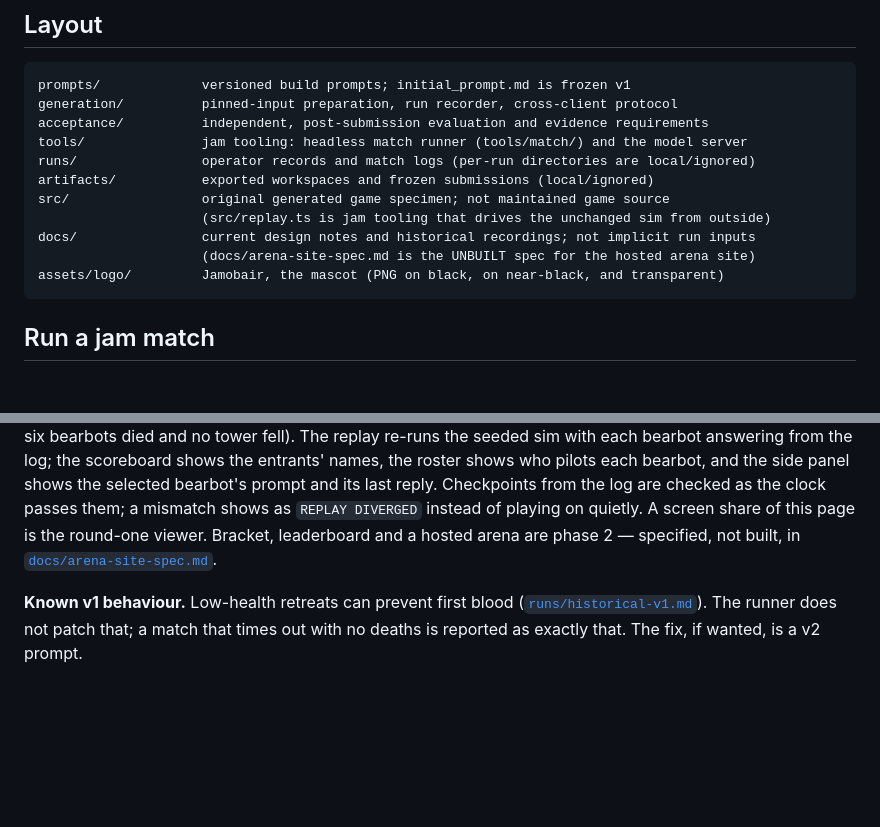
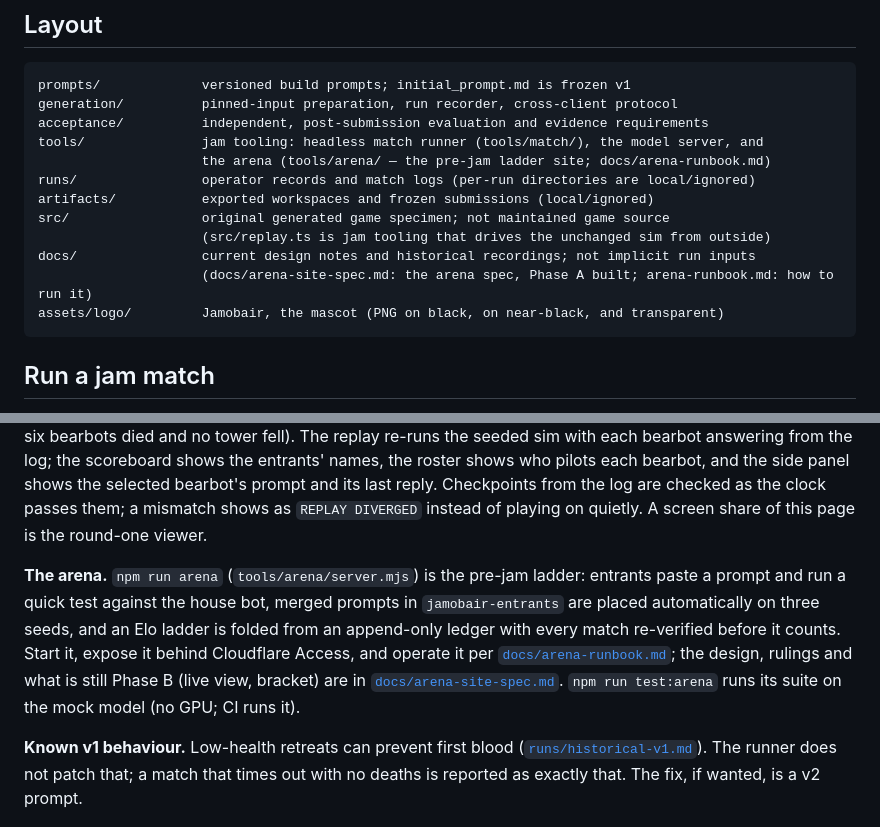
Before and after one commit to kumouri/promptlane, a Markdown page: README.md, 2 parts joined by grey strips. GitHub-like rendering; blank space fills up the shorter version.

````diff
--- a/README.md
+++ b/README.md
@@ -54,13 +54,14 @@ un-hear.
 prompts/             versioned build prompts; initial_prompt.md is frozen v1
 generation/          pinned-input preparation, run recorder, cross-client protocol
 acceptance/          independent, post-submission evaluation and evidence requirements
-tools/               jam tooling: headless match runner (tools/match/) and the model server
+tools/               jam tooling: headless match runner (tools/match/), the model server, and
+                     the arena (tools/arena/ — the pre-jam ladder site; docs/arena-runbook.md)
 runs/                operator records and match logs (per-run directories are local/ignored)
 artifacts/           exported workspaces and frozen submissions (local/ignored)
 src/                 original generated game specimen; not maintained game source
                      (src/replay.ts is jam tooling that drives the unchanged sim from outside)
 docs/                current design notes and historical recordings; not implicit run inputs
-                     (docs/arena-site-spec.md is the UNBUILT spec for the hosted arena site)
+                     (docs/arena-site-spec.md: the arena spec, Phase A built; arena-runbook.md: how to run it)
 assets/logo/         Jamobair, the mascot (PNG on black, on near-black, and transparent)
 ```
 
@@ -118,8 +119,15 @@ bearbot answering from the log; the scoreboard shows the entrants' names, the ro
 pilots each bearbot, and the side panel shows the selected bearbot's prompt and its last reply.
 Checkpoints from the log are checked as the clock passes them; a mismatch shows as
 `REPLAY DIVERGED` instead of playing on quietly. A screen share of this page is the round-one
-viewer. Bracket, leaderboard and a hosted arena are phase 2 — specified, not built, in
-[`docs/arena-site-spec.md`](docs/arena-site-spec.md).
+viewer.
+
+**The arena.** `npm run arena` (`tools/arena/server.mjs`) is the pre-jam ladder: entrants paste a
+prompt and run a quick test against the house bot, merged prompts in `jamobair-entrants` are
+placed automatically on three seeds, and an Elo ladder is folded from an append-only ledger with
+every match re-verified before it counts. Start it, expose it behind Cloudflare Access, and operate
+it per [`docs/arena-runbook.md`](docs/arena-runbook.md); the design, rulings and what is still
+Phase B (live view, bracket) are in [`docs/arena-site-spec.md`](docs/arena-site-spec.md).
+`npm run test:arena` runs its suite on the mock model (no GPU; CI runs it).
 
 **Known v1 behaviour.** Low-health retreats can prevent first blood
 ([`runs/historical-v1.md`](runs/historical-v1.md)). The runner does not patch that; a match that
````
Also changed, not shown: docs/arena-runbook.md (added, +161 -0 lines), docs/arena-site-spec.md (+69 -23 lines).
